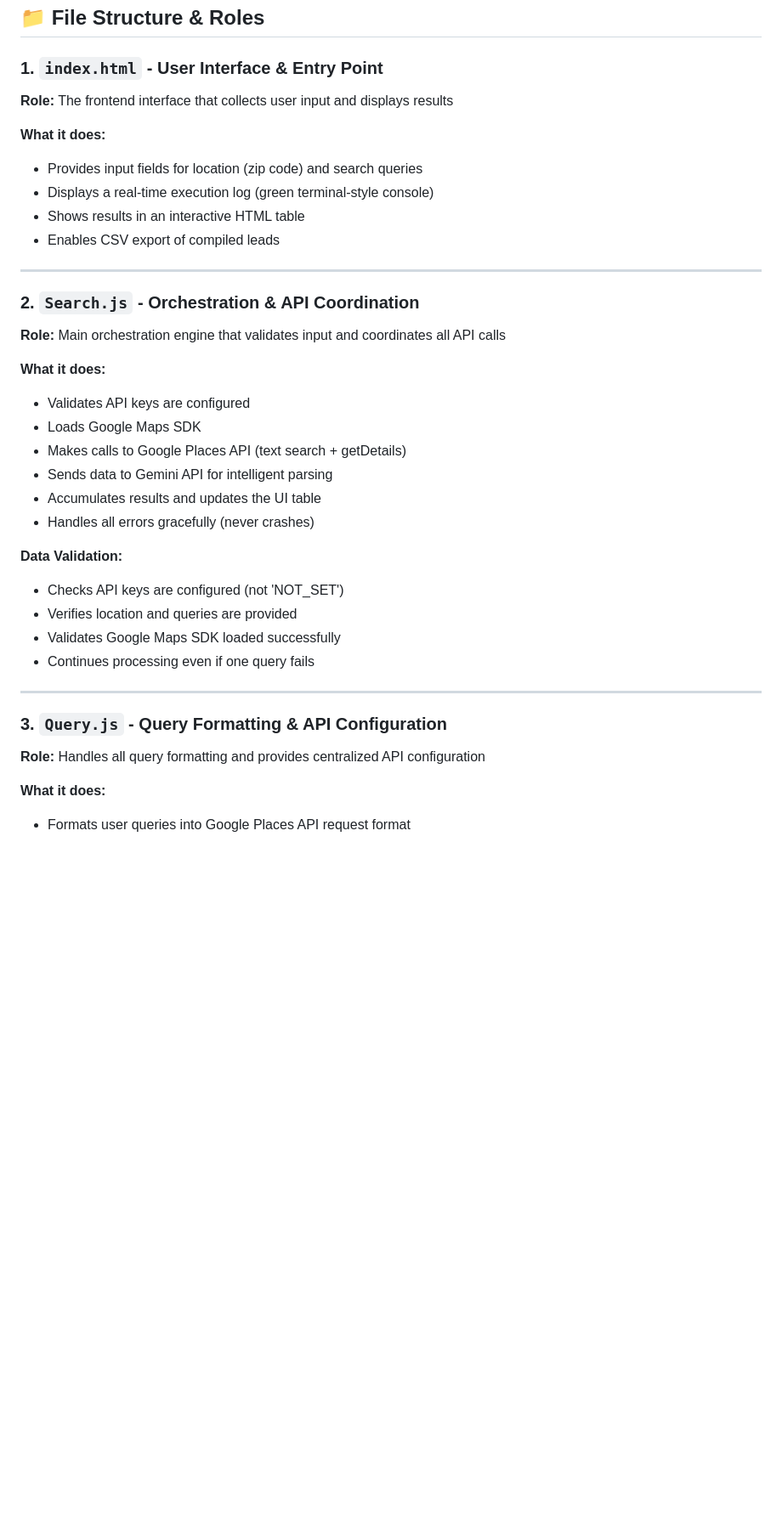
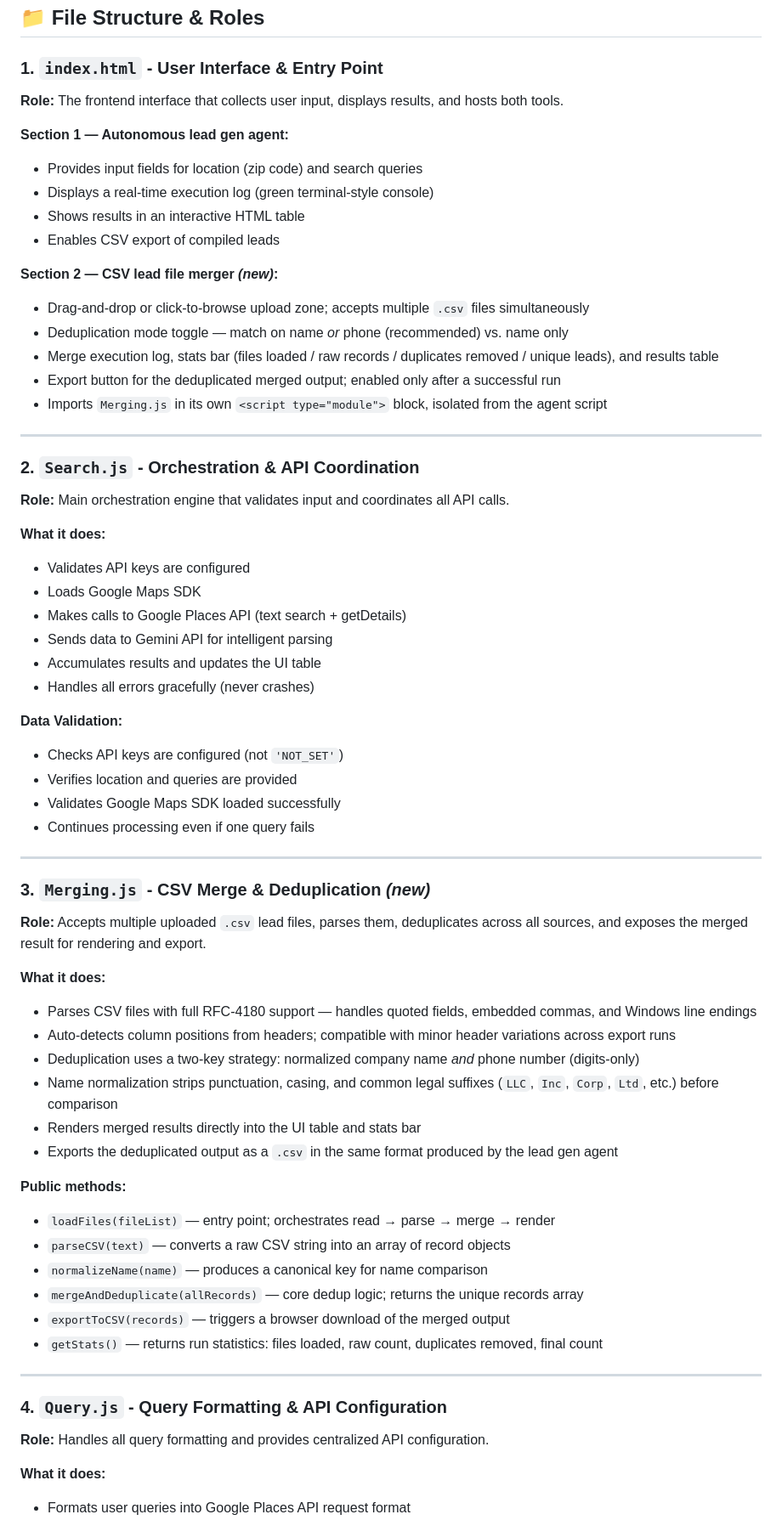
Before and after one commit to cfig0219/autonomous_lead_gen_agent, a Markdown page: README.md, the part around one of its changes. Shown at 85% size. Rendered like a GitHub page; blank space fills up the shorter version.

```diff
--- a/README.md
+++ b/README.md
@@ -70,18 +70,25 @@ You should see the Autonomous Lead Gen Agent interface.
 ## 📁 File Structure & Roles
 
 ### **1. `index.html`** - User Interface & Entry Point
-**Role:** The frontend interface that collects user input and displays results
+**Role:** The frontend interface that collects user input, displays results, and hosts both tools.
 
-**What it does:**
+**Section 1 — Autonomous lead gen agent:**
 - Provides input fields for location (zip code) and search queries
 - Displays a real-time execution log (green terminal-style console)
 - Shows results in an interactive HTML table
 - Enables CSV export of compiled leads
 
+**Section 2 — CSV lead file merger *(new)*:**
+- Drag-and-drop or click-to-browse upload zone; accepts multiple `.csv` files simultaneously
+- Deduplication mode toggle — match on name *or* phone (recommended) vs. name only
+- Merge execution log, stats bar (files loaded / raw records / duplicates removed / unique leads), and results table
+- Export button for the deduplicated merged output; enabled only after a successful run
+- Imports `Merging.js` in its own `<script type="module">` block, isolated from the agent script
+
 ---
 
 ### **2. `Search.js`** - Orchestration & API Coordination
-**Role:** Main orchestration engine that validates input and coordinates all API calls
+**Role:** Main orchestration engine that validates input and coordinates all API calls.
 
 **What it does:**
 - Validates API keys are configured
@@ -92,15 +99,36 @@ You should see the Autonomous Lead Gen Agent interface.
 - Handles all errors gracefully (never crashes)
 
 **Data Validation:**
-- Checks API keys are configured (not 'NOT_SET')
+- Checks API keys are configured (not `'NOT_SET'`)
 - Verifies location and queries are provided
 - Validates Google Maps SDK loaded successfully
 - Continues processing even if one query fails
 
 ---
 
-### **3. `Query.js`** - Query Formatting & API Configuration
-**Role:** Handles all query formatting and provides centralized API configuration
+### **3. `Merging.js`** - CSV Merge & Deduplication *(new)*
+**Role:** Accepts multiple uploaded `.csv` lead files, parses them, deduplicates across all sources, and exposes the merged result for rendering and export.
+
+**What it does:**
+- Parses CSV files with full RFC-4180 support — handles quoted fields, embedded commas, and Windows line endings
+- Auto-detects column positions from headers; compatible with minor header variations across export runs
+- Deduplication uses a two-key strategy: normalized company name *and* phone number (digits-only)
+- Name normalization strips punctuation, casing, and common legal suffixes (`LLC`, `Inc`, `Corp`, `Ltd`, etc.) before comparison
+- Renders merged results directly into the UI table and stats bar
+- Exports the deduplicated output as a `.csv` in the same format produced by the lead gen agent
+
+**Public methods:**
+- `loadFiles(fileList)` — entry point; orchestrates read → parse → merge → render
+- `parseCSV(text)` — converts a raw CSV string into an array of record objects
+- `normalizeName(name)` — produces a canonical key for name comparison
+- `mergeAndDeduplicate(allRecords)` — core dedup logic; returns the unique records array
+- `exportToCSV(records)` — triggers a browser download of the merged output
+- `getStats()` — returns run statistics: files loaded, raw count, duplicates removed, final count
+
+---
+
+### **4. `Query.js`** - Query Formatting & API Configuration
+**Role:** Handles all query formatting and provides centralized API configuration.
 
 **What it does:**
 - Formats user queries into Google Places API request format
```
Also changed, not shown: other parts of README.md (+2 -2 lines).
